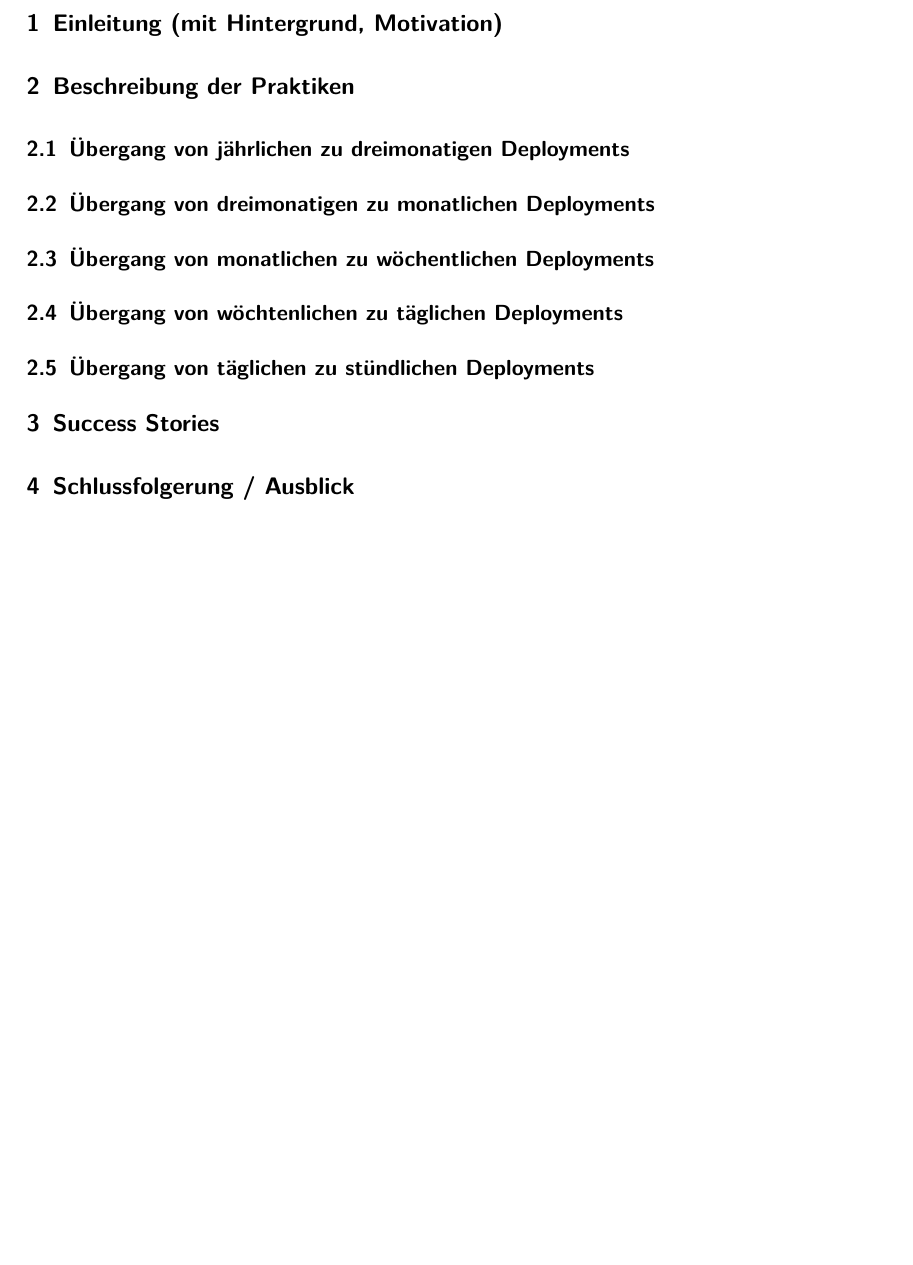
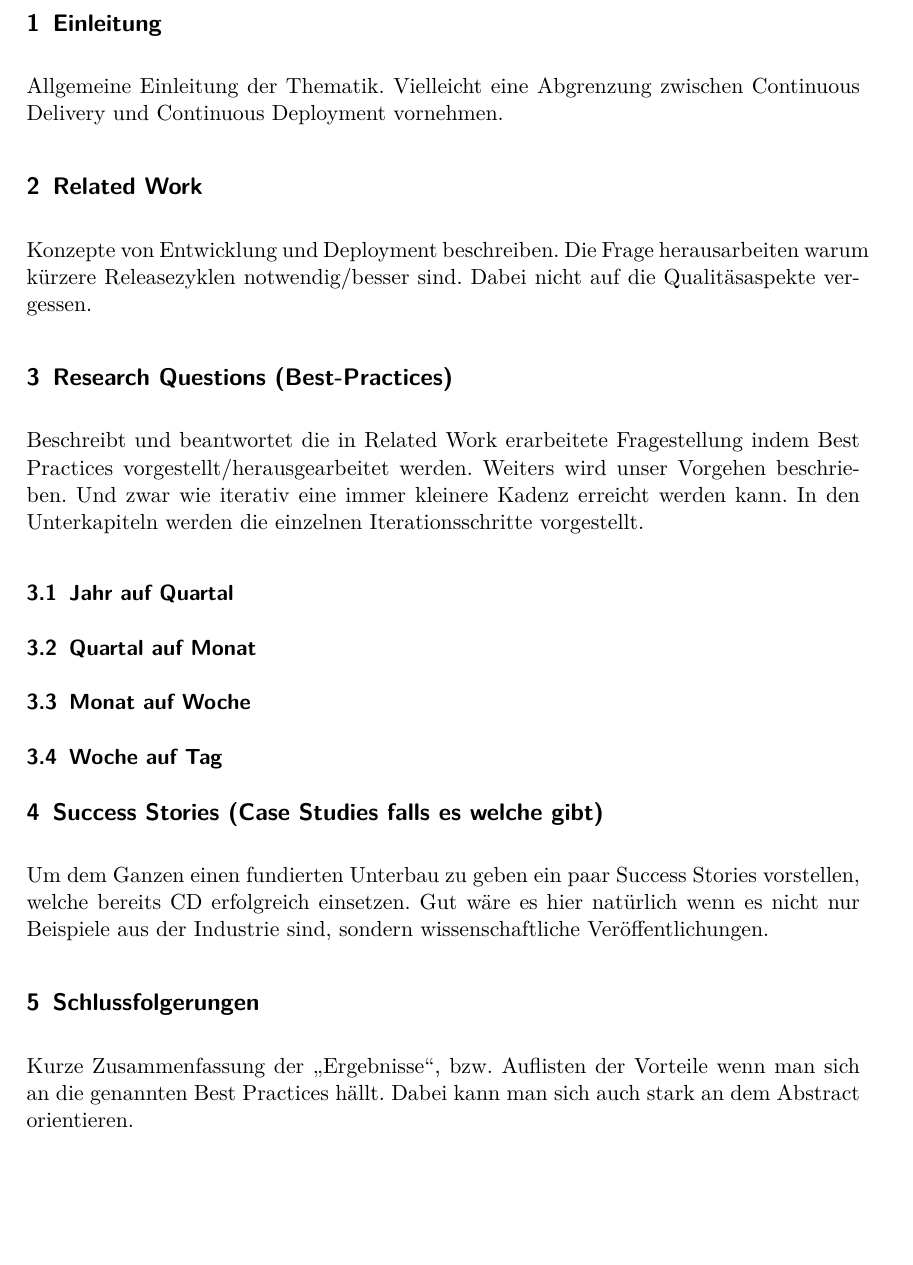
Before and after one commit to fleckb/sqm, a LaTeX document (paper.tex, which reads kapitel/best-practices.tex, kapitel/einleitung.tex, kapitel/related-work.tex): part of page 3 of 4 before the commit and part of page 3 of 5 after it, cut at the place of the change, the shorter picture padded with empty space. Compiled offline with pdfLaTeX; the source files are stored in an older character set and shown here as Unicode; an older LaTeX class or package is replaced by its successor.

Commit message:
Paper structure & created files for sections

```diff
--- /dev/null
+++ b/kapitel/best-practices.tex
@@ -0,0 +1,15 @@
+\section{Research Questions (Best-Practices)}
+
+Beschreibt und beantwortet die in Related Work erarbeitete Fragestellung indem
+Best Practices vorgestellt/herausgearbeitet werden. Weiters wird unser
+Vorgehen beschrieben. Und zwar wie iterativ eine immer kleinere Kadenz
+erreicht werden kann. In den Unterkapiteln werden die einzelnen
+Iterationsschritte vorgestellt.
+
+\subsection{Jahr auf Quartal}
+
+\subsection{Quartal auf Monat}
+
+\subsection{Monat auf Woche}
+
+\subsection{Woche auf Tag}
--- /dev/null
+++ b/kapitel/einleitung.tex
@@ -0,0 +1,4 @@
+\section{Einleitung}
+
+Allgemeine Einleitung der Thematik. Vielleicht eine Abgrenzung zwischen
+Continuous Delivery und Continuous Deployment vornehmen.
--- /dev/null
+++ b/kapitel/related-work.tex
@@ -0,0 +1,5 @@
+\section{Related Work}
+
+Konzepte von Entwicklung und Deployment beschreiben. Die Frage herausarbeiten
+warum kürzere Releasezyklen notwendig/besser sind. Dabei nicht auf die
+Qualitäsaspekte vergessen.
--- /dev/null
+++ b/kapitel/schlussfolgerung.tex
@@ -0,0 +1,5 @@
+\section{Schlussfolgerungen}
+
+Kurze Zusammenfassung der \enquote{Ergebnisse}, bzw. Auflisten der Vorteile wenn man
+sich an die genannten Best Practices hällt. Dabei kann man sich auch stark an
+dem Abstract orientieren.
--- /dev/null
+++ b/kapitel/success-stories.tex
@@ -0,0 +1,6 @@
+\section{Success Stories (Case Studies falls es welche gibt)}
+
+Um dem Ganzen einen fundierten Unterbau zu geben ein paar Success Stories
+vorstellen, welche bereits CD erfolgreich einsetzen. Gut wäre es hier
+natürlich wenn es nicht nur Beispiele aus der Industrie sind, sondern
+wissenschaftliche Veröffentlichungen.
--- a/paper.tex
+++ b/paper.tex
@@ -10,7 +10,17 @@
 
 \input{kapitel/abstract}
 
-\input{struktur}
+\input{kapitel/einleitung}
+
+\input{kapitel/related-work}
+
+\input{kapitel/best-practices}
+
+\input{kapitel/success-stories}
+
+\input{kapitel/schlussfolgerung}
+
+%\input{struktur}
 
 \nocite{*}
 %\bibliographystyle{acm}
```
Also changed, not shown: paper.pdf (added).
